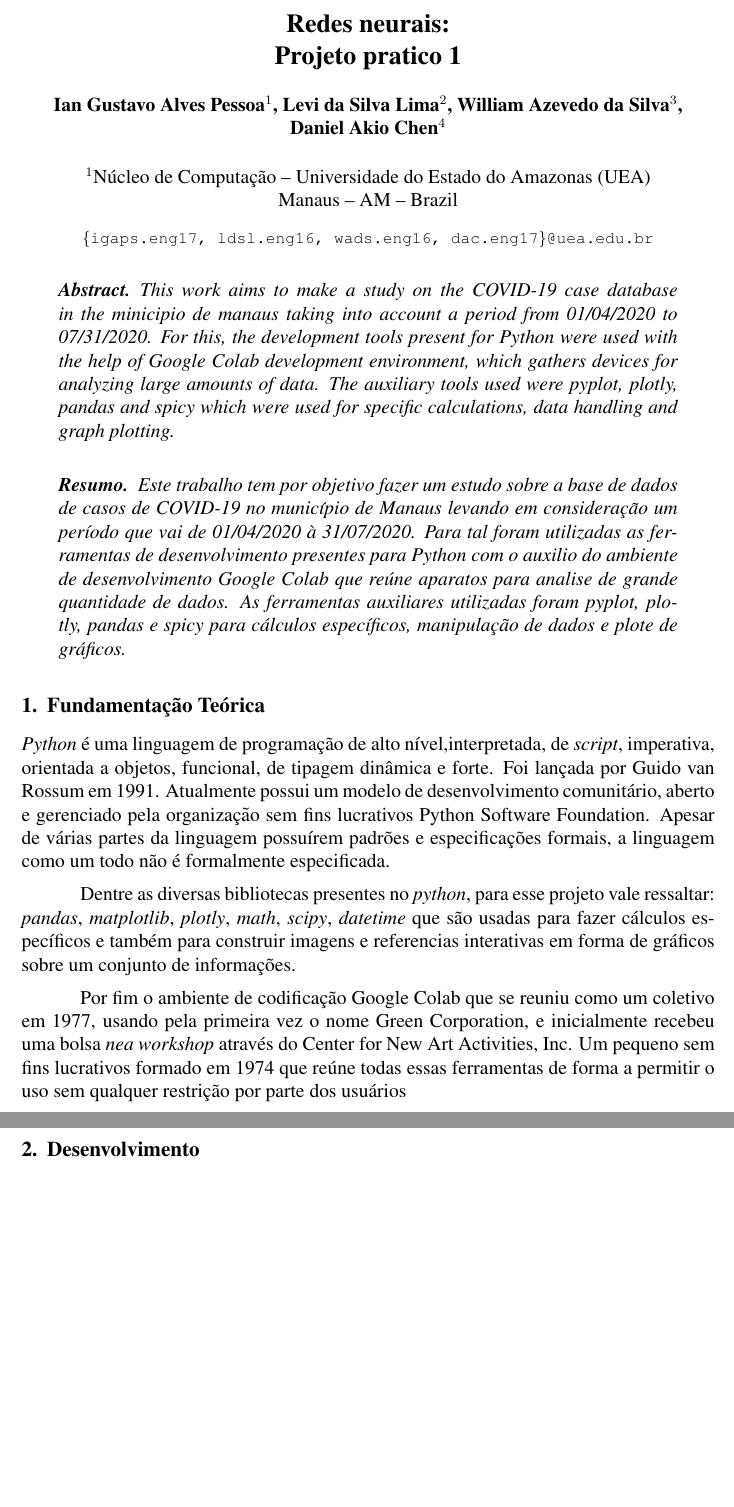
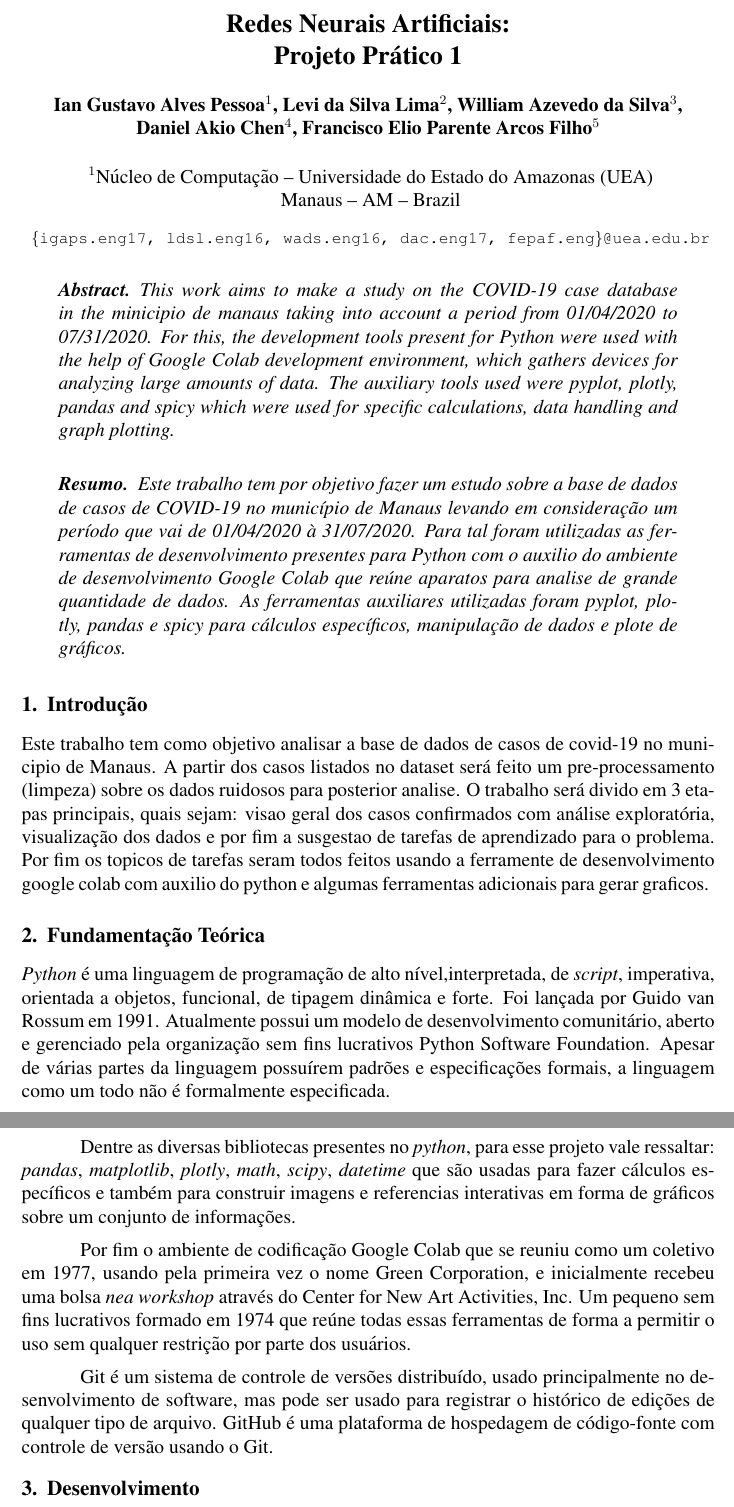
Before and after one commit to levidasilvalima/RNA-PP1, a LaTeX paper (relatorio_latex/main.tex, which reads relatorio_latex/topics/fundamentacaoTeorica.tex, relatorio_latex/topics/introducao.tex): two parts of pages 1 and 2 of 9, joined at a grey line, cut at the place of the change, the shorter picture padded with empty space. Compiled offline with pdfLaTeX.

Commit message:
versao latex 1.2

```diff
--- a/relatorio_latex/main.tex
+++ b/relatorio_latex/main.tex
@@ -6,6 +6,7 @@
 \usepackage{graphicx,url}
 \usepackage{listings}
 \usepackage{xcolor}
+\usepackage{hyperref}
 
 \definecolor{codegreen}{rgb}{0,0.6,0}
 \definecolor{codegray}{rgb}{0.5,0.5,0.5}
@@ -40,16 +41,16 @@
 
 \sloppy
 
-\title{Redes neurais:\\ Projeto pratico 1}
+\title{Redes Neurais Artificiais:\\ Projeto Prático 1}
 
 \author{
-Ian Gustavo Alves Pessoa\inst{1}, Levi da Silva Lima\inst{2}, William Azevedo da Silva\inst{3}, \\Daniel Akio Chen\inst{4} }
+Ian Gustavo Alves Pessoa\inst{1}, Levi da Silva Lima\inst{2}, William Azevedo da Silva\inst{3}, \\Daniel Akio Chen\inst{4}, Francisco Elio Parente Arcos Filho\inst{5} }
 
 
 \address{Núcleo de Computação -- Universidade do Estado do Amazonas
   (UEA)\\
   Manaus -- AM -- Brazil
-  \email{\{igaps.eng17, ldsl.eng16, wads.eng16, dac.eng17\}@uea.edu.br}
+  \email{\{igaps.eng17, ldsl.eng16, wads.eng16, dac.eng17, fepaf.eng\}@uea.edu.br}
 }
 
 \begin{document}
@@ -58,6 +59,7 @@ Ian Gustavo Alves Pessoa\inst{1}, Levi da Silva Lima\inst{2}, William Azevedo da
 
 \input{abstract}
 
+\input{topics/introducao}
 \section{Fundamentação Teórica}
 
 \input{topics/fundamentacaoTeorica}
--- a/relatorio_latex/topics/fundamentacaoTeorica.tex
+++ b/relatorio_latex/topics/fundamentacaoTeorica.tex
@@ -2,4 +2,6 @@
 
 Dentre as diversas bibliotecas presentes no \textit{python}, para esse projeto vale ressaltar: \textit{pandas}, \textit{matplotlib}, \textit{plotly}, \textit{math}, \textit{scipy}, \textit{datetime} que são usadas para fazer cálculos específicos e também para construir imagens e referencias interativas em forma de gráficos sobre um conjunto de informações.
 
-Por fim o ambiente de codificação Google Colab que se reuniu como um coletivo em 1977, usando pela primeira vez o nome Green Corporation, e inicialmente recebeu uma bolsa \textit{nea workshop} através do Center for New Art Activities, Inc. Um pequeno sem fins lucrativos formado em 1974 que reúne todas essas ferramentas de forma a permitir o uso sem qualquer restrição por parte dos usuários
+Por fim o ambiente de codificação Google Colab que se reuniu como um coletivo em 1977, usando pela primeira vez o nome Green Corporation, e inicialmente recebeu uma bolsa \textit{nea workshop} através do Center for New Art Activities, Inc. Um pequeno sem fins lucrativos formado em 1974 que reúne todas essas ferramentas de forma a permitir o uso sem qualquer restrição por parte dos usuários.
+
+Git é um sistema de controle de versões distribuído, usado principalmente no desenvolvimento de software, mas pode ser usado para registrar o histórico de edições de qualquer tipo de arquivo. GitHub é uma plataforma de hospedagem de código-fonte com controle de versão usando o Git.
--- /dev/null
+++ b/relatorio_latex/topics/introducao.tex
@@ -0,0 +1,2 @@
+\section{Introdução}
+Este trabalho tem como objetivo analisar a base de dados de casos de covid-19 no municipio de Manaus. A partir dos casos listados no dataset será feito um pre-processamento (limpeza) sobre os dados ruidosos para posterior analise. O trabalho será divido em 3 etapas principais, quais sejam: visao geral dos  casos confirmados com análise exploratória, visualização dos dados e por fim a susgestao de tarefas de aprendizado para o problema. Por fim os topicos de tarefas seram todos feitos usando a ferramente de desenvolvimento google colab com auxilio do python e algumas ferramentas adicionais para gerar graficos.
```
Also changed, not shown: relatorio_latex/topics/github.tex (added, +3 -0 lines), Relatorio_RNA_PP1.pdf, relatorio_latex/main.tex (4 more changed lines).
